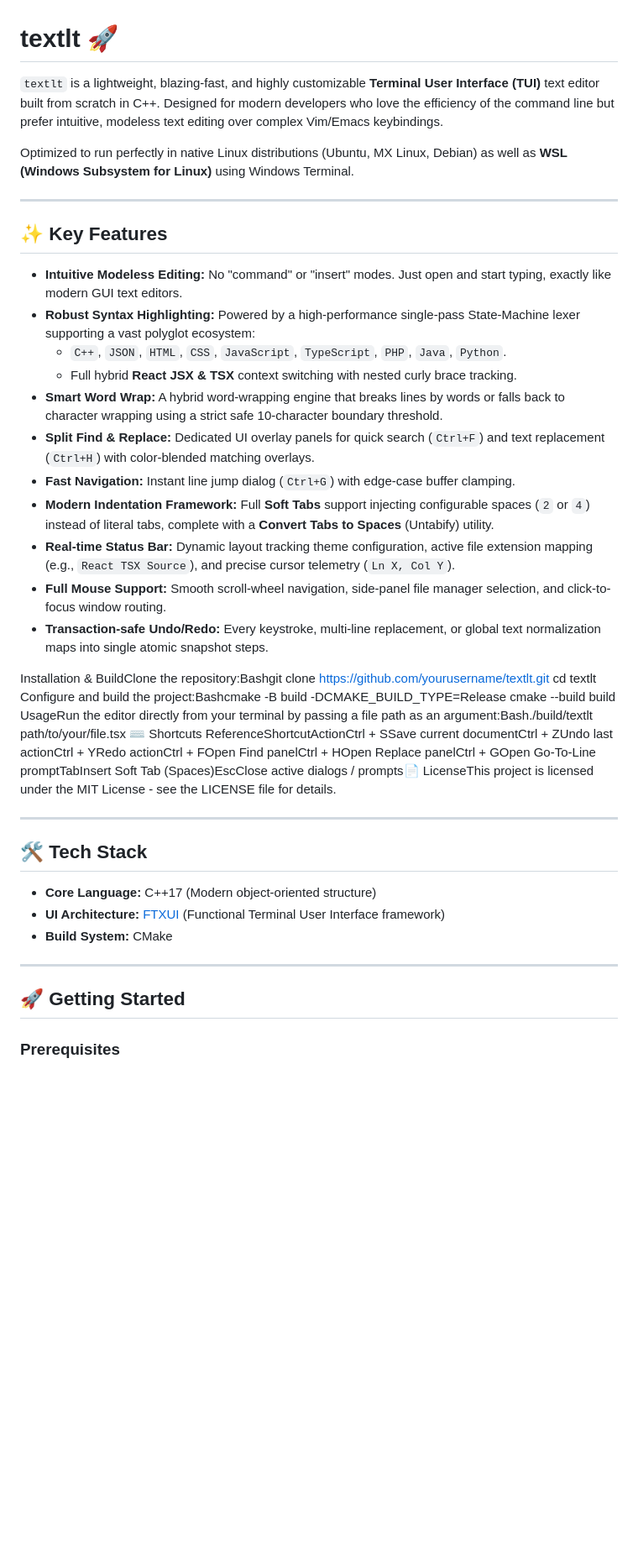
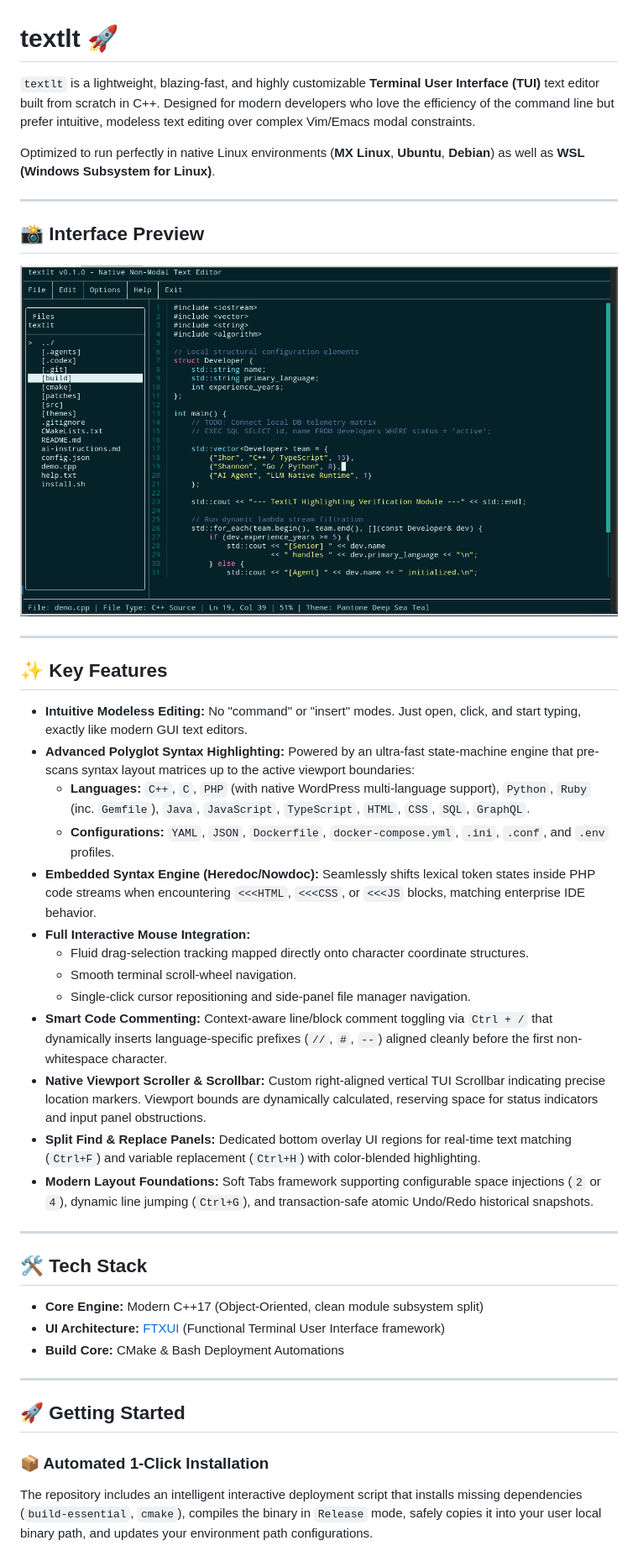
Before and after one commit to ihor-liutak2/textlt, a Markdown page: README.md, the part around one of its changes. Shown at 84% size. Rendered like a GitHub page; pictures changed too: assets/main_editor.png (added); blank space fills up the shorter version.

```diff
--- a/README.md
+++ b/README.md
@@ -1,46 +1,45 @@
 # textlt 🚀
 
-`textlt` is a lightweight, blazing-fast, and highly customizable **Terminal User Interface (TUI)** text editor built from scratch in C++. Designed for modern developers who love the efficiency of the command line but prefer intuitive, modeless text editing over complex Vim/Emacs keybindings.
+`textlt` is a lightweight, blazing-fast, and highly customizable **Terminal User Interface (TUI)** text editor built from scratch in C++. Designed for modern developers who love the efficiency of the command line but prefer intuitive, modeless text editing over complex Vim/Emacs modal constraints.
 
-Optimized to run perfectly in native Linux distributions (Ubuntu, MX Linux, Debian) as well as **WSL (Windows Subsystem for Linux)** using Windows Terminal.
+Optimized to run perfectly in native Linux environments (**MX Linux**, **Ubuntu**, **Debian**) as well as **WSL (Windows Subsystem for Linux)**.
+
+---
+
+## 📸 Interface Preview
+
+![Main Editor Interface](assets/main_editor.png)
 
 ---
 
 ## ✨ Key Features
 
-- **Intuitive Modeless Editing:** No "command" or "insert" modes. Just open and start typing, exactly like modern GUI text editors.
-- **Robust Syntax Highlighting:** Powered by a high-performance single-pass State-Machine lexer supporting a vast polyglot ecosystem:
-  - `C++`, `JSON`, `HTML`, `CSS`, `JavaScript`, `TypeScript`, `PHP`, `Java`, `Python`.
-  - Full hybrid **React JSX & TSX** context switching with nested curly brace tracking.
-- **Smart Word Wrap:** A hybrid word-wrapping engine that breaks lines by words or falls back to character wrapping using a strict safe 10-character boundary threshold.
-- **Split Find & Replace:** Dedicated UI overlay panels for quick search (`Ctrl+F`) and text replacement (`Ctrl+H`) with color-blended matching overlays.
-- **Fast Navigation:** Instant line jump dialog (`Ctrl+G`) with edge-case buffer clamping.
-- **Modern Indentation Framework:** Full **Soft Tabs** support injecting configurable spaces (`2` or `4`) instead of literal tabs, complete with a **Convert Tabs to Spaces** (Untabify) utility.
-- **Real-time Status Bar:** Dynamic layout tracking theme configuration, active file extension mapping (e.g., `React TSX Source`), and precise cursor telemetry (`Ln X, Col Y`).
-- **Full Mouse Support:** Smooth scroll-wheel navigation, side-panel file manager selection, and click-to-focus window routing.
-- **Transaction-safe Undo/Redo:** Every keystroke, multi-line replacement, or global text normalization maps into single atomic snapshot steps.
-
-
-Installation & BuildClone the repository:Bashgit clone [https://github.com/yourusername/textlt.git](https://github.com/yourusername/textlt.git)
-cd textlt
-Configure and build the project:Bashcmake -B build -DCMAKE_BUILD_TYPE=Release
-cmake --build build
-UsageRun the editor directly from your terminal by passing a file path as an argument:Bash./build/textlt path/to/your/file.tsx
-⌨️ Shortcuts ReferenceShortcutActionCtrl + SSave current documentCtrl + ZUndo last actionCtrl + YRedo actionCtrl + FOpen Find panelCtrl + HOpen Replace panelCtrl + GOpen Go-To-Line promptTabInsert Soft Tab (Spaces)EscClose active dialogs / prompts📄 LicenseThis project is licensed under the MIT License - see the LICENSE file for details.
-
-
+- **Intuitive Modeless Editing:** No "command" or "insert" modes. Just open, click, and start typing, exactly like modern GUI text editors.
+- **Advanced Polyglot Syntax Highlighting:** Powered by an ultra-fast state-machine engine that pre-scans syntax layout matrices up to the active viewport boundaries:
+  - **Languages:** `C++`, `C`, `PHP` (with native WordPress multi-language support), `Python`, `Ruby` (inc. `Gemfile`), `Java`, `JavaScript`, `TypeScript`, `HTML`, `CSS`, `SQL`, `GraphQL`.
+  - **Configurations:** `YAML`, `JSON`, `Dockerfile`, `docker-compose.yml`, `.ini`, `.conf`, and `.env` profiles.
+- **Embedded Syntax Engine (Heredoc/Nowdoc):** Seamlessly shifts lexical token states inside PHP code streams when encountering `<<<HTML`, `<<<CSS`, or `<<<JS` blocks, matching enterprise IDE behavior.
+- **Full Interactive Mouse Integration:**
+  - Fluid drag-selection tracking mapped directly onto character coordinate structures.
+  - Smooth terminal scroll-wheel navigation.
+  - Single-click cursor repositioning and side-panel file manager navigation.
+- **Smart Code Commenting:** Context-aware line/block comment toggling via `Ctrl + /` that dynamically inserts language-specific prefixes (`//`, `#`, `--`) aligned cleanly before the first non-whitespace character.
+- **Native Viewport Scroller & Scrollbar:** Custom right-aligned vertical TUI Scrollbar indicating precise location markers. Viewport bounds are dynamically calculated, reserving space for status indicators and input panel obstructions.
+- **Split Find & Replace Panels:** Dedicated bottom overlay UI regions for real-time text matching (`Ctrl+F`) and variable replacement (`Ctrl+H`) with color-blended highlighting.
+- **Modern Layout Foundations:** Soft Tabs framework supporting configurable space injections (`2` or `4`), dynamic line jumping (`Ctrl+G`), and transaction-safe atomic Undo/Redo historical snapshots.
 
 ---
 
 ## 🛠️ Tech Stack
 
-- **Core Language:** C++17 (Modern object-oriented structure)
+- **Core Engine:** Modern C++17 (Object-Oriented, clean module subsystem split)
 - **UI Architecture:** [FTXUI](https://github.com/ArthurSonzogni/FTXUI) (Functional Terminal User Interface framework)
-- **Build System:** CMake
+- **Build Core:** CMake & Bash Deployment Automations
 
 ---
 
 ## 🚀 Getting Started
 
-### Prerequisites
+### 📦 Automated 1-Click Installation
+The repository includes an intelligent interactive deployment script that installs missing dependencies (`build-essential`, `cmake`), compiles the binary in `Release` mode, safely copies it into your user local binary path, and updates your environment path configurations.
 
```
Also changed, not shown: other parts of README.md (+75 -4 lines), assets/help_menu.png (added), assets/text_selection.png (added), assets/theme_select.png (added), 12 other files.
